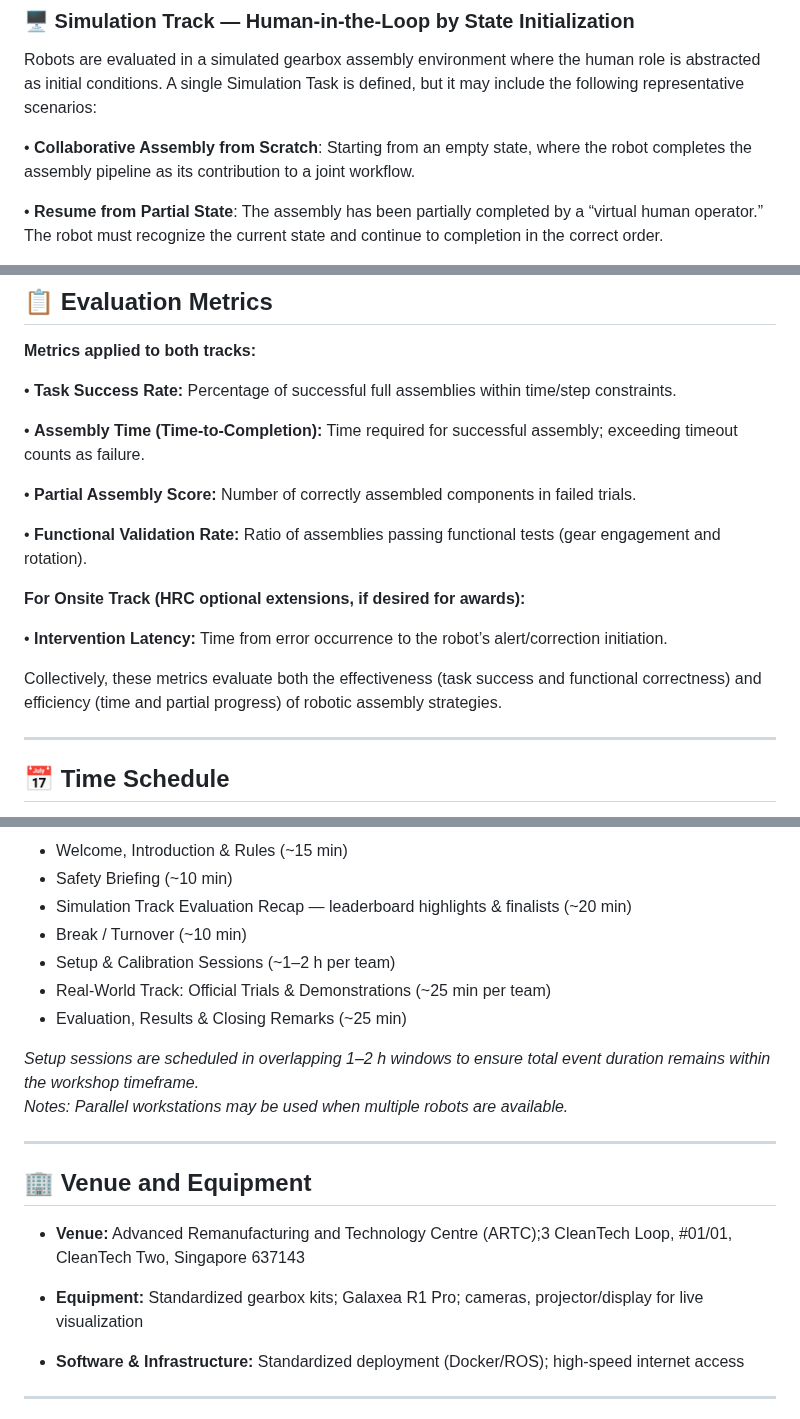
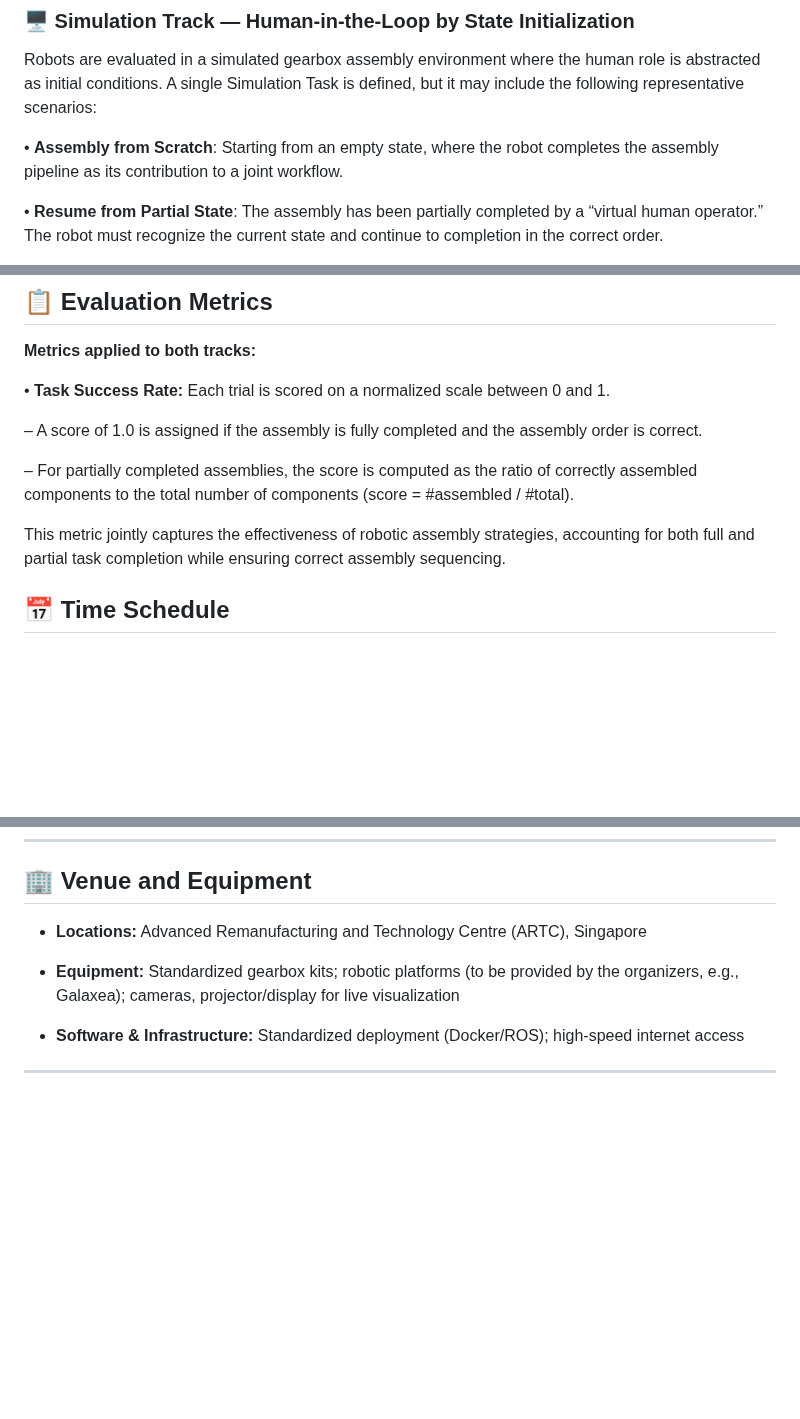
Before and after one commit to rocochallenge/rocochallenge.github.io, a Markdown page: RoCo2026/docs/overview.md, 3 parts joined by grey strips. Drawn GitHub-style; blank space fills up the shorter version.

```diff
--- a/RoCo2026/docs/overview.md
+++ b/RoCo2026/docs/overview.md
@@ -20,7 +20,7 @@ Two complementary tracks are designed: **Simulation** and **Onsite Track**. The
 
 Robots are evaluated in a simulated gearbox assembly environment where the human role is abstracted as initial conditions. A single Simulation Task is defined, but it may include the following representative scenarios:
 
-•	**Collaborative Assembly from Scratch**: Starting from an empty state, where the robot completes the assembly pipeline as its contribution to a joint workflow.
+•	**Assembly from Scratch**: Starting from an empty state, where the robot completes the assembly pipeline as its contribution to a joint workflow.
 
 •	**Resume from Partial State**: The assembly has been partially completed by a “virtual human operator.” The robot must recognize the current state and continue to completion in the correct order.
 
@@ -40,21 +40,14 @@ Robots collaborate with human operators under clear HRI protocols (e.g., gesture
 ## 📋 Evaluation Metrics
 **Metrics applied to both tracks:**
 
-• **Task Success Rate:** Percentage of successful full assemblies within time/step constraints.
+• **Task Success Rate:** Each trial is scored on a normalized scale between 0 and 1.
 
-• **Assembly Time (Time-to-Completion):** Time required for successful assembly; exceeding timeout counts as failure.
+– A score of 1.0 is assigned if the assembly is fully completed and the assembly order is correct.
 
-• **Partial Assembly Score:** Number of correctly assembled components in failed trials.
+– For partially completed assemblies, the score is computed as the ratio of correctly assembled components to the total number of components (score = #assembled / #total).
 
-• **Functional Validation Rate:** Ratio of assemblies passing functional tests (gear engagement and rotation).
+This metric jointly captures the effectiveness of robotic assembly strategies, accounting for both full and partial task completion while ensuring correct assembly sequencing.
 
-**For Onsite Track (HRC optional extensions, if desired for awards):**
-
-• **Intervention Latency:** Time from error occurrence to the robot’s alert/correction initiation.
-
-Collectively, these metrics evaluate both the effectiveness (task success and functional correctness) and efficiency (time and partial progress) of robotic assembly strategies.
-
----
 
 ## 📅 Time Schedule
 **Cadence:** Preparation → Public Release → Online Competition (Simulation track) → Onsite Finals (Onsite track)
@@ -108,29 +115,8 @@ Collectively, these metrics evaluate both the effectiveness (task success and fu
-[//]: # (- Platform Setup/Calibration & Safety Briefing &#40;~15 min&#41;)
-
-[//]: # (- Real-World Track: Official Trials & Demonstrations &#40;~25 min&#41;)
-
-[//]: # (- Evaluation, Results & Closing Remarks &#40;~25 min&#41;)
-
-[//]: # ()
-[//]: # (*Indicative total ~1 hour each day*)
-
-- Welcome, Introduction & Rules (~15 min)
-- Safety Briefing (~10 min)
-- Simulation Track Evaluation Recap — leaderboard highlights & finalists (~20 min)
-- Break / Turnover (~10 min)
-- Setup & Calibration Sessions (~1–2 h per team)
-- Real-World Track: Official Trials & Demonstrations (~25 min per team)
-- Evaluation, Results & Closing Remarks (~25 min)
-
-*Setup sessions are scheduled in overlapping 1–2 h windows to ensure total event duration remains within the workshop timeframe.*
-*Notes: Parallel workstations may be used when multiple robots are available.*
-
----
 
 ## 🏢 Venue and Equipment
-- **Venue:** Advanced Remanufacturing and Technology Centre (ARTC);3 CleanTech Loop, #01/01, CleanTech Two, Singapore 637143
+- **Locations:** Advanced Remanufacturing and Technology Centre (ARTC), Singapore
 
-- **Equipment:** Standardized gearbox kits; Galaxea R1 Pro; cameras, projector/display for live visualization
+- **Equipment:** Standardized gearbox kits; robotic platforms (to be provided by the organizers, e.g., Galaxea); cameras, projector/display for live visualization
 
 - **Software & Infrastructure:** Standardized deployment (Docker/ROS); high-speed internet access
 
```
Also changed, not shown: other parts of RoCo2026/docs/overview.md (+35 -21 lines).
